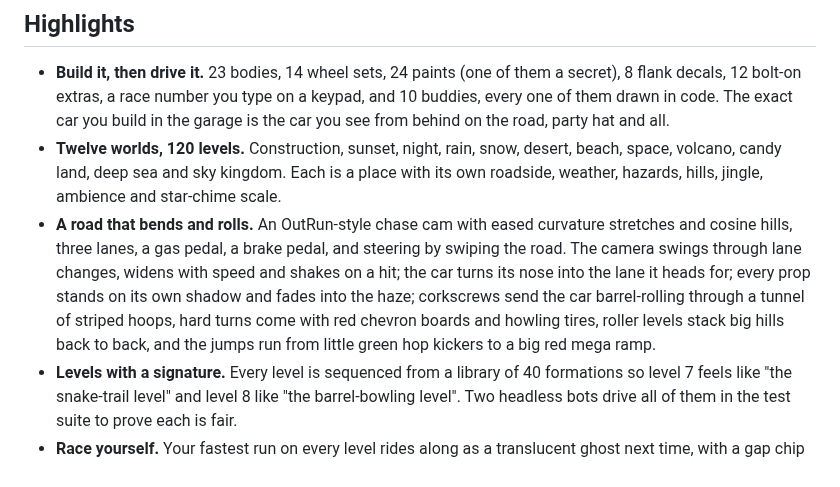
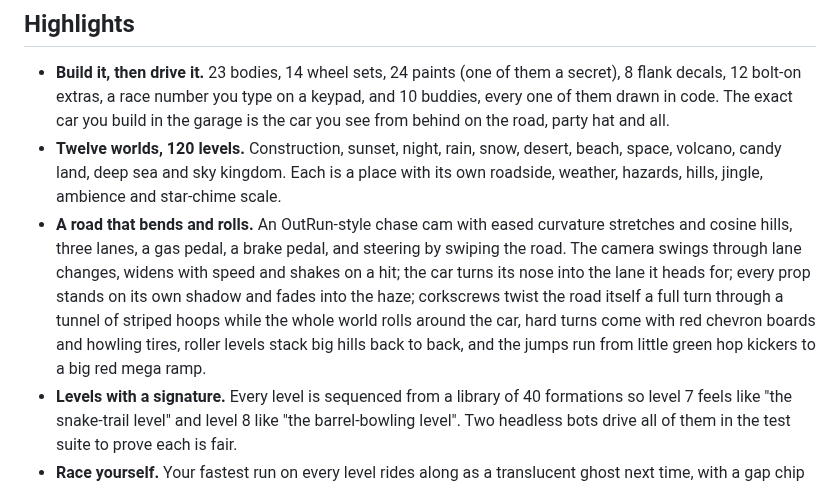
Before and after one commit to zacker3310/vroom, a Markdown page: README.md, the part around one of its changes. GitHub-like rendering.

```diff
--- a/README.md
+++ b/README.md
@@ -25,7 +25,7 @@
 
 - **Build it, then drive it.** 23 bodies, 14 wheel sets, 24 paints (one of them a secret), 8 flank decals, 12 bolt-on extras, a race number you type on a keypad, and 10 buddies, every one of them drawn in code. The exact car you build in the garage is the car you see from behind on the road, party hat and all.
 - **Twelve worlds, 120 levels.** Construction, sunset, night, rain, snow, desert, beach, space, volcano, candy land, deep sea and sky kingdom. Each is a place with its own roadside, weather, hazards, hills, jingle, ambience and star-chime scale.
-- **A road that bends and rolls.** An OutRun-style chase cam with eased curvature stretches and cosine hills, three lanes, a gas pedal, a brake pedal, and steering by swiping the road. The camera swings through lane changes, widens with speed and shakes on a hit; the car turns its nose into the lane it heads for; every prop stands on its own shadow and fades into the haze; corkscrews send the car barrel-rolling through a tunnel of striped hoops, hard turns come with red chevron boards and howling tires, roller levels stack big hills back to back, and the jumps run from little green hop kickers to a big red mega ramp.
+- **A road that bends and rolls.** An OutRun-style chase cam with eased curvature stretches and cosine hills, three lanes, a gas pedal, a brake pedal, and steering by swiping the road. The camera swings through lane changes, widens with speed and shakes on a hit; the car turns its nose into the lane it heads for; every prop stands on its own shadow and fades into the haze; corkscrews twist the road itself a full turn through a tunnel of striped hoops while the whole world rolls around the car, hard turns come with red chevron boards and howling tires, roller levels stack big hills back to back, and the jumps run from little green hop kickers to a big red mega ramp.
 - **Levels with a signature.** Every level is sequenced from a library of 40 formations so level 7 feels like "the snake-trail level" and level 8 like "the barrel-bowling level". Two headless bots drive all of them in the test suite to prove each is fair.
 - **Race yourself.** Your fastest run on every level rides along as a translucent ghost next time, with a gap chip and a bigger medal when you beat it.
 - **Something new every day.** A gift capsule in the garage once a day, and three surprises on the map seeded from the date: a sleeping dino to honk awake, a rainbow day with a secret paint, a weather day. The garage car idles, blinks and yawns; tap the hood or a wheel.
```
Also changed, not shown: other parts of README.md (+1 -1 lines), TASKS.md (+4 -0 lines), docs/corkscrew.png, 3 other files.
